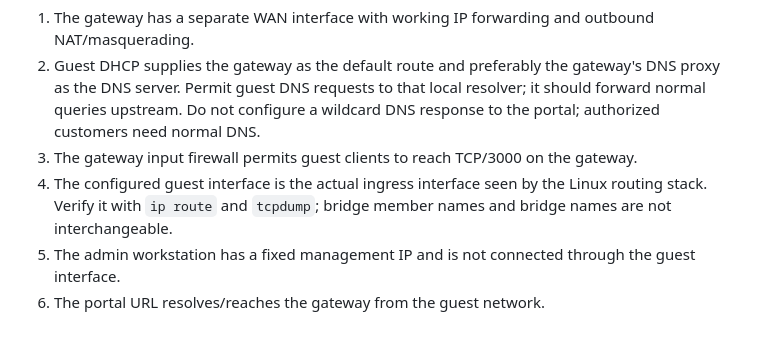
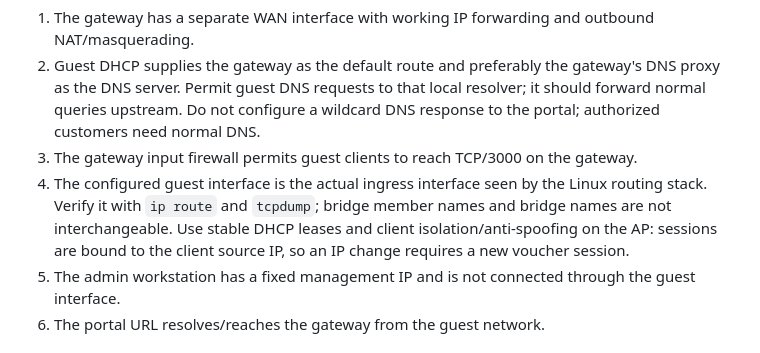
Before and after one commit to jrgodinez25/WiFi-Vendo, a Markdown page: docs/STANDALONE-DEPLOYMENT.md, the part around the change. Rendered like a GitHub page.

Commit message:
Document stable client IP and AP isolation requirements

```diff
--- a/docs/STANDALONE-DEPLOYMENT.md
+++ b/docs/STANDALONE-DEPLOYMENT.md
@@ -32,7 +32,7 @@ Before enabling enforcement, verify all of the following:
 1. The gateway has a separate WAN interface with working IP forwarding and outbound NAT/masquerading.
 2. Guest DHCP supplies the gateway as the default route and preferably the gateway's DNS proxy as the DNS server. Permit guest DNS requests to that local resolver; it should forward normal queries upstream. Do not configure a wildcard DNS response to the portal; authorized customers need normal DNS.
 3. The gateway input firewall permits guest clients to reach TCP/3000 on the gateway.
-4. The configured guest interface is the actual ingress interface seen by the Linux routing stack. Verify it with `ip route` and `tcpdump`; bridge member names and bridge names are not interchangeable.
+4. The configured guest interface is the actual ingress interface seen by the Linux routing stack. Verify it with `ip route` and `tcpdump`; bridge member names and bridge names are not interchangeable. Use stable DHCP leases and client isolation/anti-spoofing on the AP: sessions are bound to the client source IP, so an IP change requires a new voucher session.
 5. The admin workstation has a fixed management IP and is not connected through the guest interface.
 6. The portal URL resolves/reaches the gateway from the guest network.
 
```
